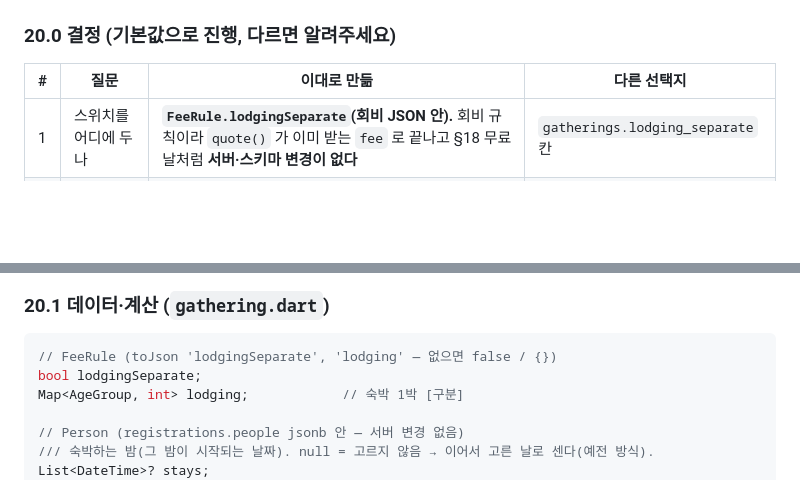
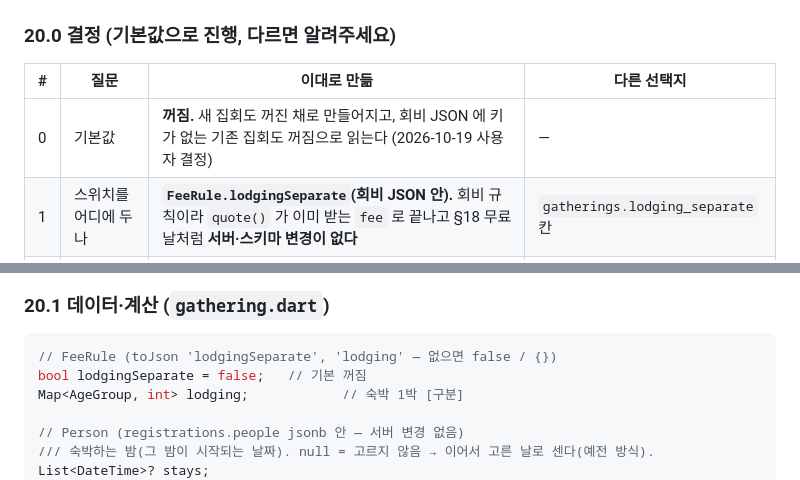
Before and after one commit to yjchae/room-assignment, a Markdown page: PLAN_GATHERING.md, 2 parts joined by grey strips. Rendered like a GitHub page; blank space fills up the shorter version.

Commit message:
기획 §20: 숙박비 별도 기본값은 꺼짐
Co-Authored-By: Claude Opus 5.5 <noreply@anthropic.com>
Claude-Session: https://claude.ai/code/session_01MeY7Psvxo8iBoQFnZR8p6W

````diff
--- a/PLAN_GATHERING.md
+++ b/PLAN_GATHERING.md
@@ -1201,6 +1201,7 @@ bool get unpaid => pay == 'pending';
 
 | # | 질문 | 이대로 만듦 | 다른 선택지 |
 |---|---|---|---|
+| 0 | 기본값 | **꺼짐.** 새 집회도 꺼진 채로 만들어지고, 회비 JSON 에 키가 없는 기존 집회도 꺼짐으로 읽는다 (2026-10-19 사용자 결정) | — |
 | 1 | 스위치를 어디에 두나 | **`FeeRule.lodgingSeparate`(회비 JSON 안).** 회비 규칙이라 `quote()` 가 이미 받는 `fee` 로 끝나고 §18 무료 날처럼 **서버·스키마 변경이 없다** | `gatherings.lodging_separate` 칸 |
 | 2 | 1박당 숙박비는 | **연령 구분별** — 회비표에 `숙박 1박` 열을 하나 더한다(`FeeRule.lodging`). 영유아 0원처럼 구분마다 다른 경우가 많아서. 한 금액만 쓰려면 모든 칸에 같은 값을 넣으면 된다 | 집회 하나에 금액 하나 |
 | 3 | 켜면 참가비는 어떻게 세나 | **회비표 열이 `전체 참석 · 하루 참가 · 숙박 1박` 으로 바뀐다.** 전체 참석 = 모든 날 참가(정액, 비우면 하루 × 일수). 부분 참가 = 하루 × 참가일수, 전체 참석 금액을 넘지 않는다. `하루 참가` 는 지금의 `dayOnly`(당일) 값을 그대로 쓰고 `1박당`(`perNight`) 열은 숨긴다(값은 지우지 않음 — 끄면 되살아난다) | 1박당·당일 열을 그대로 두고 숙박비만 더함 |
@@ -1215,7 +1216,7 @@ bool get unpaid => pay == 'pending';
 
 ```dart
 // FeeRule (toJson 'lodgingSeparate', 'lodging' — 없으면 false / {})
-bool lodgingSeparate;
+bool lodgingSeparate = false;   // 기본 꺼짐
 Map<AgeGroup, int> lodging;            // 숙박 1박 [구분]
 
 // Person (registrations.people jsonb 안 — 서버 변경 없음)
````
